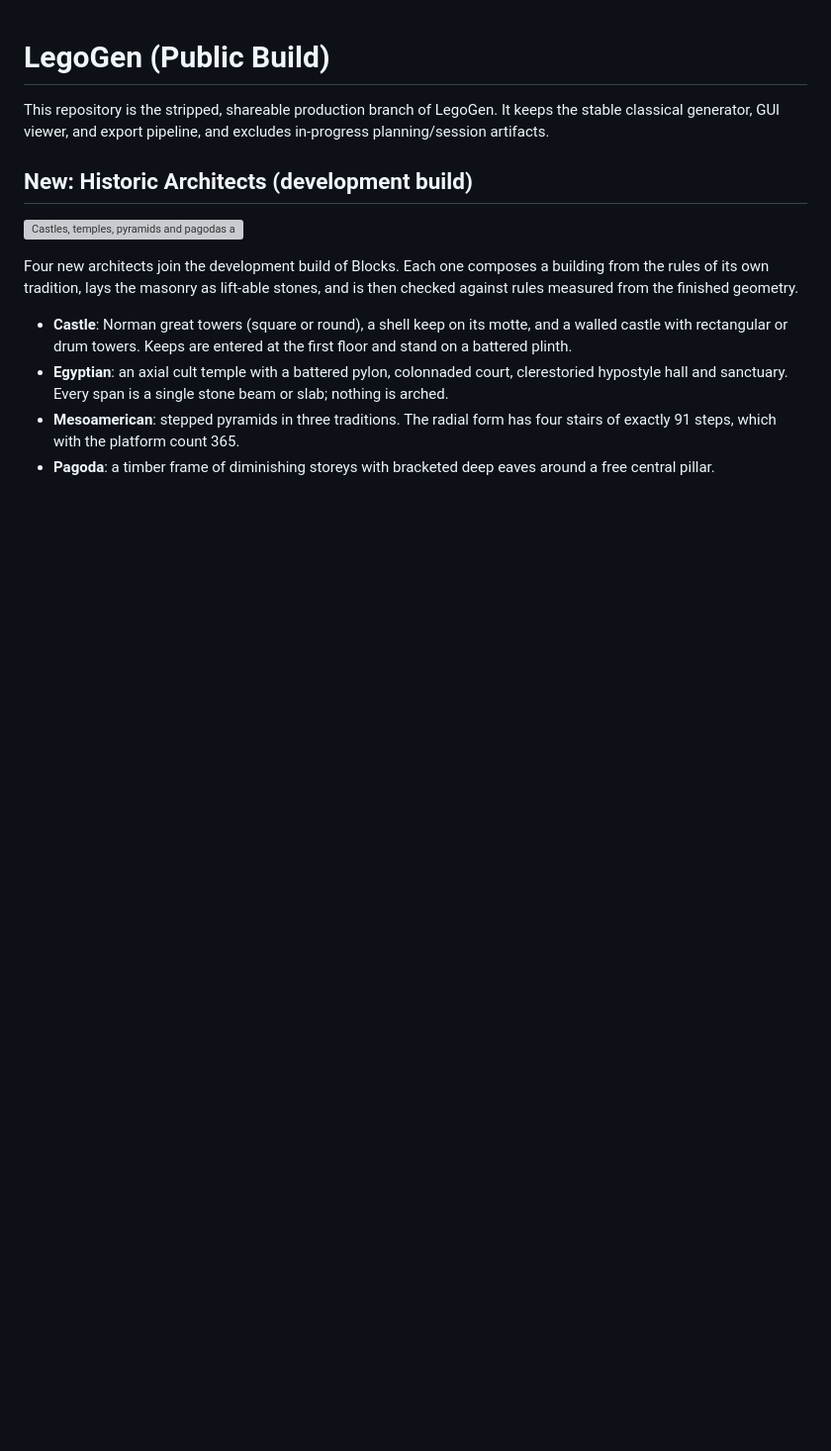
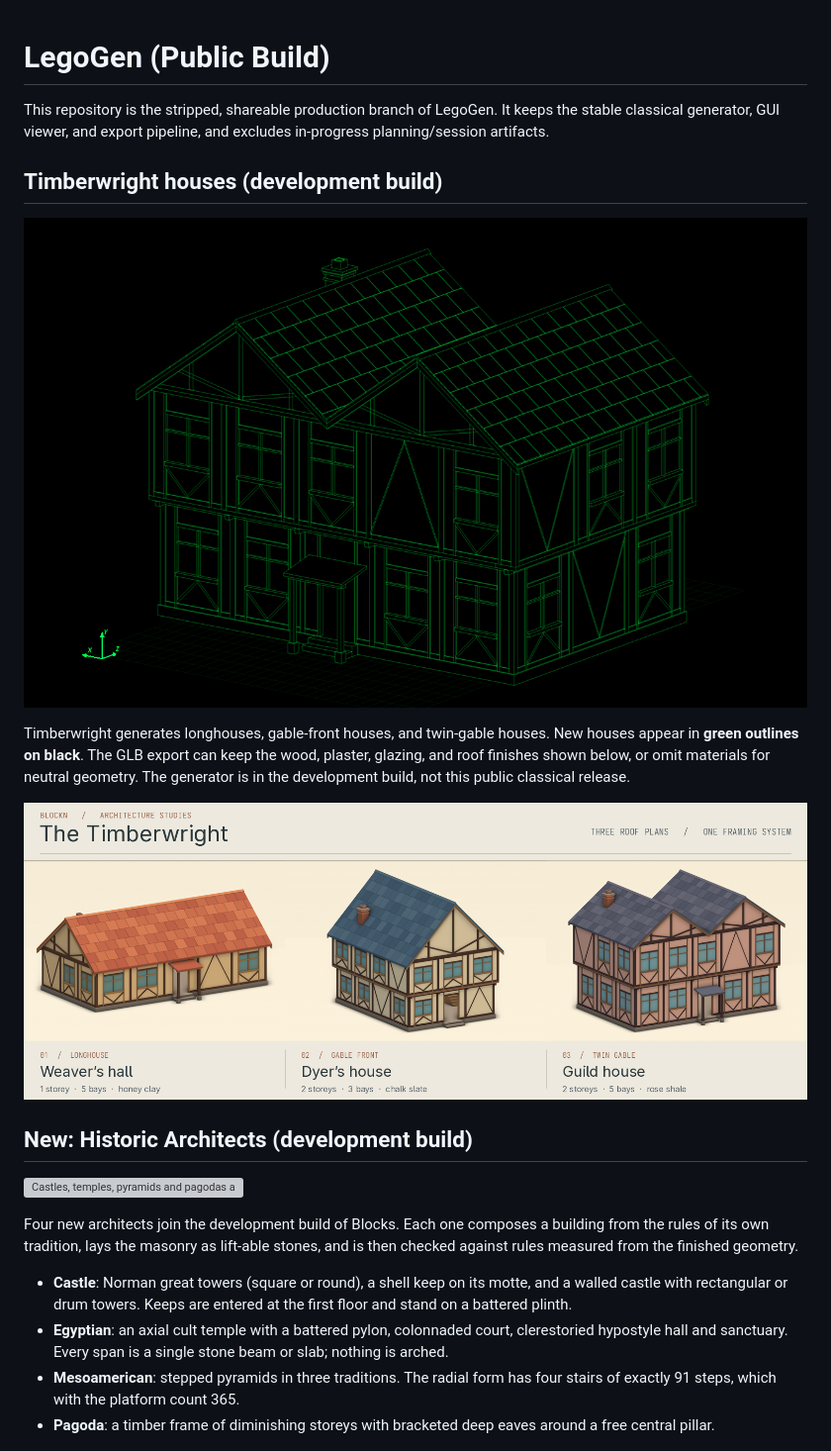
Before and after one commit to newjordan/BlockN, a Markdown page: README.md, the part around the change. Shown at 99% size. Drawn GitHub-style; pictures changed too: public/timber-street.png (added), public/timberwright-neon.png (added); blank space fills up the shorter version; grey boxes are pictures that could not be loaded.

Commit message:
Show the Timberwright neon workbench and optional GLB finishes

```diff
--- a/README.md
+++ b/README.md
@@ -2,6 +2,18 @@
 
 This repository is the stripped, shareable production branch of LegoGen.
 It keeps the stable classical generator, GUI viewer, and export pipeline, and excludes in-progress planning/session artifacts.
+
+## Timberwright houses (development build)
+
+![Twin-gable half-timbered house in the green-on-black workbench](public/timberwright-neon.png)
+
+Timberwright generates longhouses, gable-front houses, and twin-gable houses.
+New houses appear in **green outlines on black**. The GLB export can keep the
+wood, plaster, glazing, and roof finishes shown below, or omit materials for
+neutral geometry. The generator is in the development build, not this public
+classical release.
+
+![The three roof plans with their optional GLB finishes](public/timber-street.png)
 
 ## New: Historic Architects (development build)
 
```
